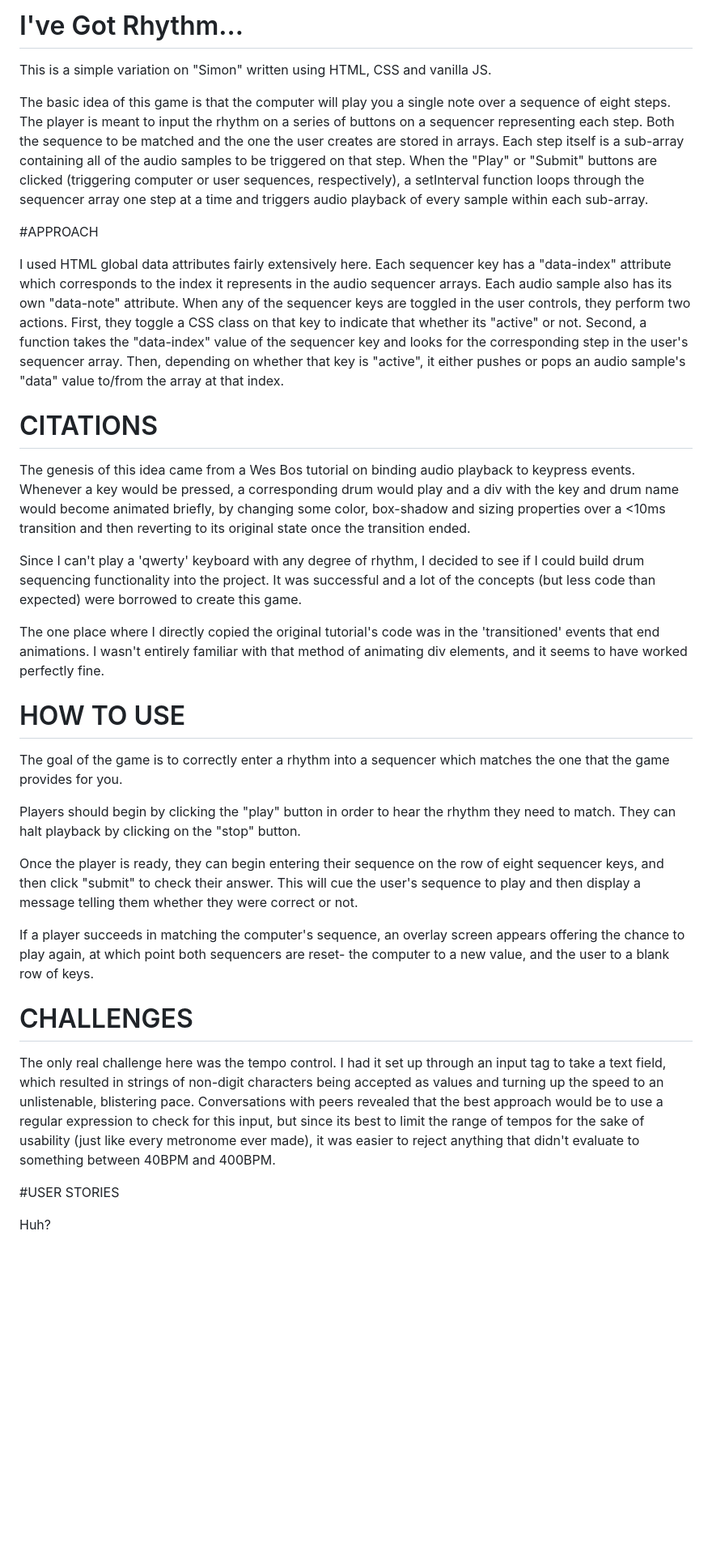
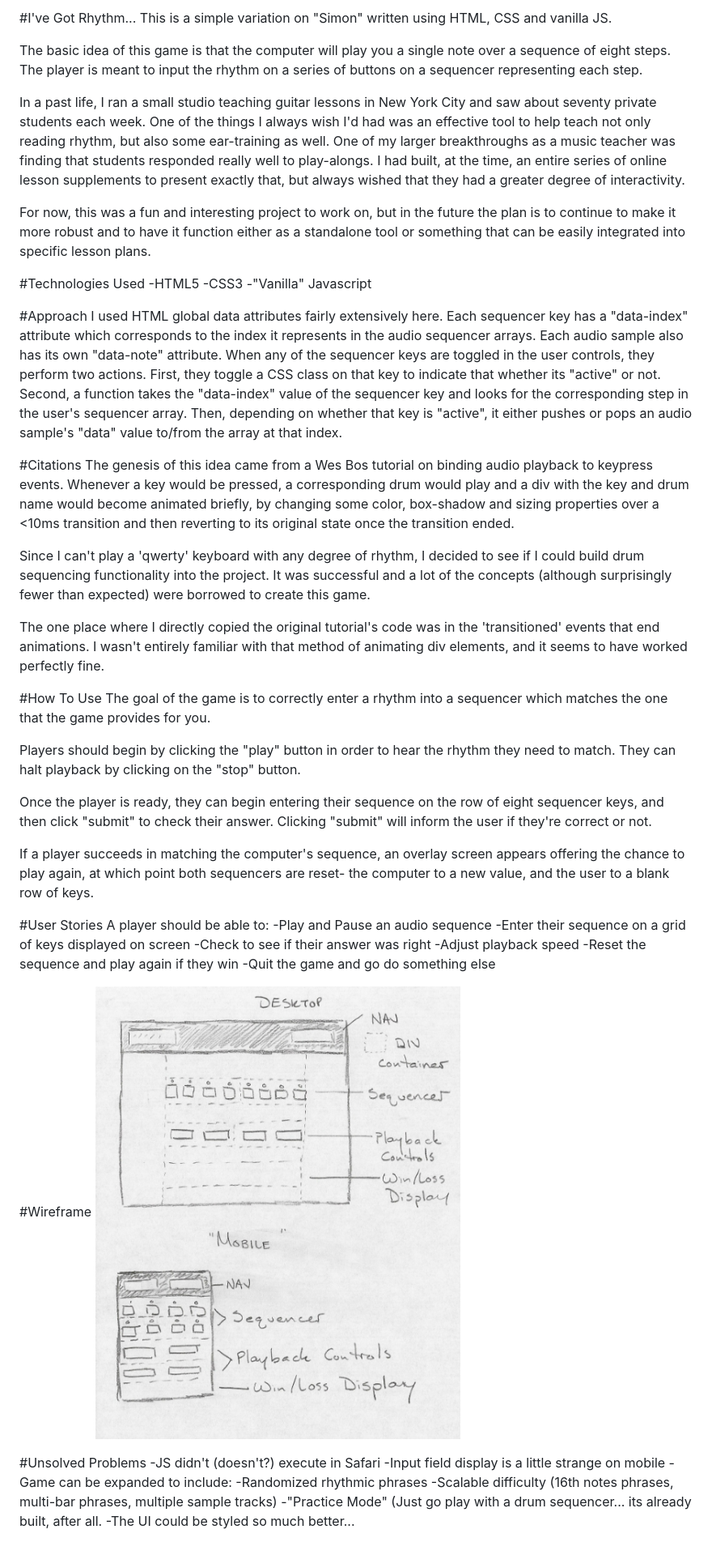
Before and after one commit to MarcelHamel/rhythm-game, a Markdown page: README.md, the part around the change. Shown: that part at 81% size. Rendered like a GitHub page; pictures changed too: wireframe.jpg (added); blank space fills up the shorter version.

```diff
--- a/README.md
+++ b/README.md
@@ -1,35 +1,53 @@
-# I've Got Rhythm...
-
+#I've Got Rhythm...
 This is a simple variation on "Simon" written using HTML, CSS and vanilla JS.
 
-The basic idea of this game is that the computer will play you a single note over a sequence of eight steps. The player is meant to input the rhythm on a series of buttons on a sequencer representing each step. Both the sequence to be matched and the one the user creates are stored in arrays. Each step itself is a sub-array containing all of the audio samples to be triggered on that step. When the "Play" or "Submit" buttons are clicked (triggering computer or user sequences, respectively), a setInterval function loops through the sequencer array one step at a time and triggers audio playback of every sample within each sub-array.
+The basic idea of this game is that the computer will play you a single note over a sequence of eight steps. The player is meant to input the rhythm on a series of buttons on a sequencer representing each step.
 
-#APPROACH
+In a past life, I ran a small studio teaching guitar lessons in New York City and saw about seventy private students each week. One of the things I always wish I'd had was an effective tool to help teach not only reading rhythm, but also some ear-training as well. One of my larger breakthroughs as a music teacher was finding that students responded really well to play-alongs. I had built, at the time, an entire series of online lesson supplements to present exactly that, but always wished that they had a greater degree of interactivity.
 
+For now, this was a fun and interesting project to work on, but in the future the plan is to continue to make it more robust and to have it function either as a standalone tool or something that can be easily integrated into specific lesson plans.
+
+#Technologies Used
+-HTML5
+-CSS3
+-"Vanilla" Javascript
+
+#Approach
 I used HTML global data attributes fairly extensively here. Each sequencer key has a "data-index" attribute which corresponds to the index it represents in the audio sequencer arrays. Each audio sample also has its own "data-note" attribute. When any of the sequencer keys are toggled in the user controls, they perform two actions. First, they toggle a CSS class on that key to indicate that whether its "active" or not. Second, a function takes the "data-index" value of the sequencer key and looks for the corresponding step in the user's sequencer array. Then, depending on whether that key is "active", it either pushes or pops an audio sample's "data" value to/from the array at that index.
 
-# CITATIONS
-
+#Citations
 The genesis of this idea came from a Wes Bos tutorial on binding audio playback to keypress events. Whenever a key would be pressed, a corresponding drum would play and a div with the key and drum name would become animated briefly, by changing some color, box-shadow and sizing properties over a <10ms transition and then reverting to its original state once the transition ended.
 
-Since I can't play a 'qwerty' keyboard with any degree of rhythm, I decided to see if I could build drum sequencing functionality into the project. It was successful and a lot of the concepts (but less code than expected) were borrowed to create this game.
+Since I can't play a 'qwerty' keyboard with any degree of rhythm, I decided to see if I could build drum sequencing functionality into the project. It was successful and a lot of the concepts (although surprisingly fewer than expected) were borrowed to create this game.
 
 The one place where I directly copied the original tutorial's code was in the 'transitioned' events that end animations. I wasn't entirely familiar with that method of animating div elements, and it seems to have worked perfectly fine.
 
-# HOW TO USE
-
+#How To Use
 The goal of the game is to correctly enter a rhythm into a sequencer which matches the one that the game provides for you.
 
 Players should begin by clicking the "play" button in order to hear the rhythm they need to match. They can halt playback by clicking on the "stop" button.
 
-Once the player is ready, they can begin entering their sequence on the row of eight sequencer keys, and then click "submit" to check their answer. This will cue the user's sequence to play and then display a message telling them whether they were correct or not.
+Once the player is ready, they can begin entering their sequence on the row of eight sequencer keys, and then click "submit" to check their answer. Clicking "submit" will inform the user if they're correct or not.
 
 If a player succeeds in matching the computer's sequence, an overlay screen appears offering the chance to play again, at which point both sequencers are reset- the computer to a new value, and the user to a blank row of keys.
 
-# CHALLENGES
+#User Stories
+A player should be able to:
+-Play and Pause an audio sequence
+-Enter their sequence on a grid of keys displayed on screen
+-Check to see if their answer was right
+-Adjust playback speed
+-Reset the sequence and play again if they win
+-Quit the game and go do something else
 
-The only real challenge here was the tempo control. I had it set up through an input tag to take a text field, which resulted in strings of non-digit characters being accepted as values and turning up the speed to an unlistenable, blistering pace. Conversations with peers revealed that the best approach would be to use a regular expression to check for this input, but since its best to limit the range of tempos for the sake of usability (just like every metronome ever made), it was easier to reject anything that didn't evaluate to something between 40BPM and 400BPM.
+#Wireframe
+![Baby's First Wireframe](wireframe.jpg)
 
-#USER STORIES
-
-Huh?
+#Unsolved Problems
+-JS didn't (doesn't?) execute in Safari
+-Input field display is a little strange on mobile
+-Game can be expanded to include:
+  -Randomized rhythmic phrases
+  -Scalable difficulty (16th notes phrases, multi-bar phrases, multiple sample tracks)
+  -"Practice Mode" (Just go play with a drum sequencer... its already built, after all.
+-The UI could be styled so much better...
```
